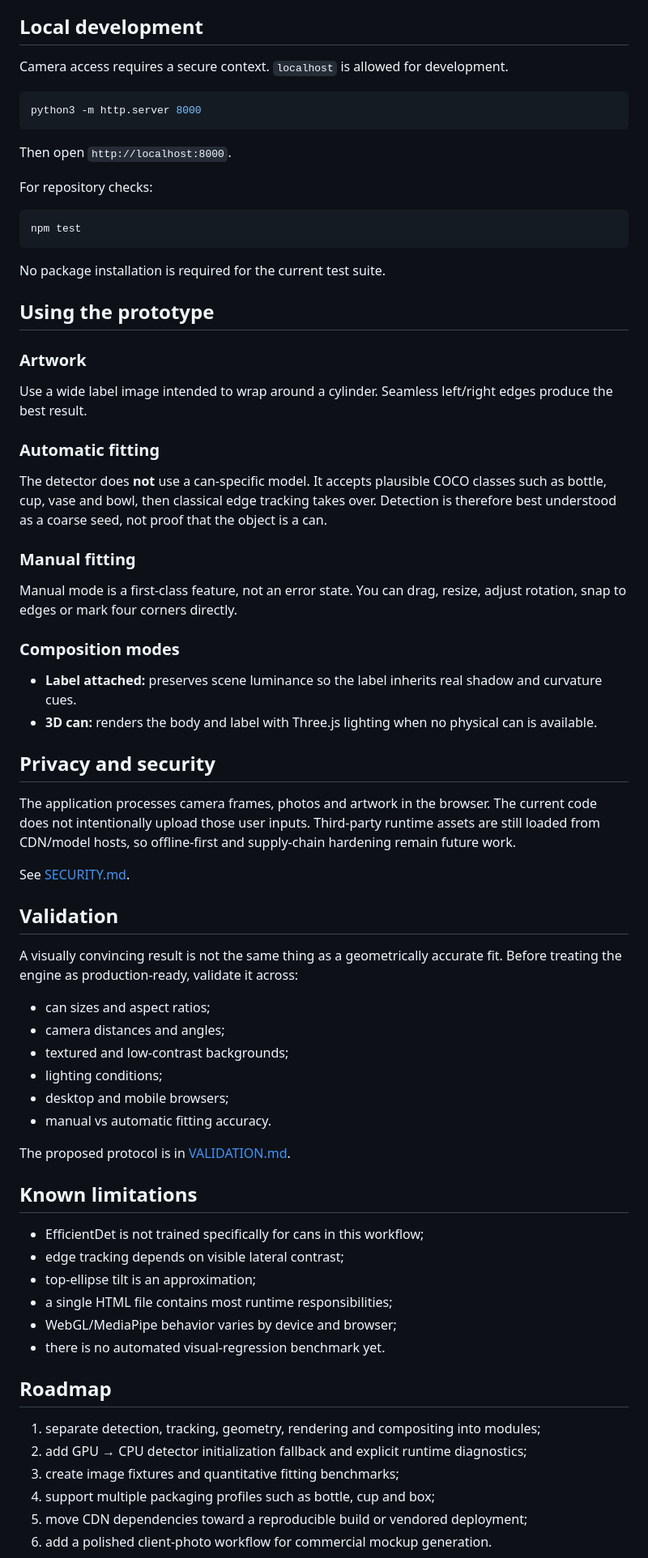
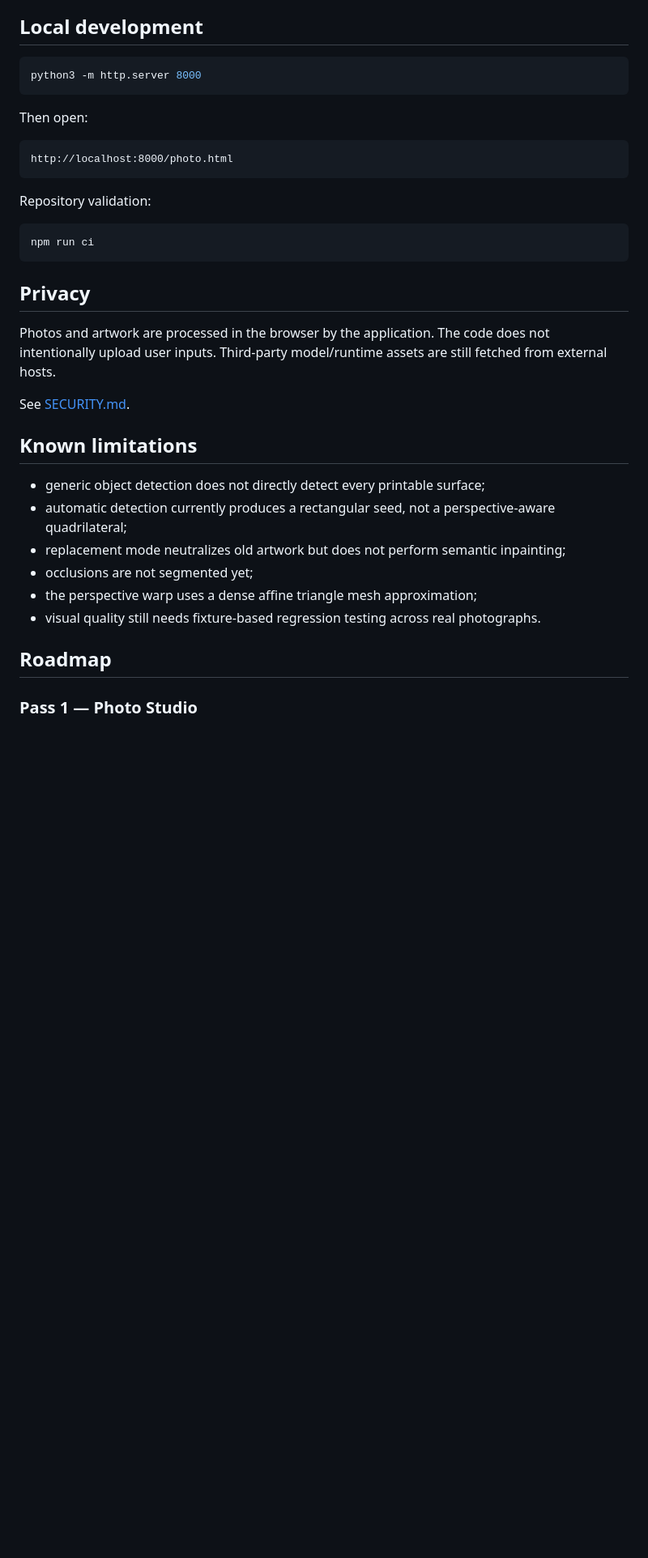
Before and after one commit to oalexgil/mockup-lata-ao-vivo, a Markdown page: README.md, the part around one of its changes. Shown at 81% size. GitHub-like rendering; blank space fills up the shorter version.

````diff
--- a/README.md
+++ b/README.md
@@ -62,75 +127,38 @@ There is no application backend and no inference API.
 
 ## Local development
-
-Camera access requires a secure context. `localhost` is allowed for development.
 
 ```bash
 python3 -m http.server 8000
 ```
 
-Then open `http://localhost:8000`.
+Then open:
 
-For repository checks:
+```text
+http://localhost:8000/photo.html
+```
+
+Repository validation:
 
 ```bash
-npm test
+npm run ci
 ```
 
-No package installation is required for the current test suite.
+## Privacy
 
-## Using the prototype
-
-### Artwork
-
-Use a wide label image intended to wrap around a cylinder. Seamless left/right edges produce the best result.
-
-### Automatic fitting
-
-The detector does **not** use a can-specific model. It accepts plausible COCO classes such as bottle, cup, vase and bowl, then classical edge tracking takes over. Detection is therefore best understood as a coarse seed, not proof that the object is a can.
-
-### Manual fitting
-
-Manual mode is a first-class feature, not an error state. You can drag, resize, adjust rotation, snap to edges or mark four corners directly.
-
-### Composition modes
-
-- **Label attached:** preserves scene luminance so the label inherits real shadow and curvature cues.
-- **3D can:** renders the body and label with Three.js lighting when no physical can is available.
-
-## Privacy and security
-
-The application processes camera frames, photos and artwork in the browser. The current code does not intentionally upload those user inputs. Third-party runtime assets are still loaded from CDN/model hosts, so offline-first and supply-chain hardening remain future work.
+Photos and artwork are processed in the browser by the application. The code does not intentionally upload user inputs. Third-party model/runtime assets are still fetched from external hosts.
 
 See [SECURITY.md](SECURITY.md).
 
-## Validation
-
-A visually convincing result is not the same thing as a geometrically accurate fit. Before treating the engine as production-ready, validate it across:
-
-- can sizes and aspect ratios;
-- camera distances and angles;
-- textured and low-contrast backgrounds;
-- lighting conditions;
-- desktop and mobile browsers;
-- manual vs automatic fitting accuracy.
-
-The proposed protocol is in [VALIDATION.md](VALIDATION.md).
-
 ## Known limitations
 
-- EfficientDet is not trained specifically for cans in this workflow;
-- edge tracking depends on visible lateral contrast;
-- top-ellipse tilt is an approximation;
-- a single HTML file contains most runtime responsibilities;
-- WebGL/MediaPipe behavior varies by device and browser;
-- there is no automated visual-regression benchmark yet.
+- generic object detection does not directly detect every printable surface;
+- automatic detection currently produces a rectangular seed, not a perspective-aware quadrilateral;
+- replacement mode neutralizes old artwork but does not perform semantic inpainting;
+- occlusions are not segmented yet;
+- the perspective warp uses a dense affine triangle mesh approximation;
+- visual quality still needs fixture-based regression testing across real photographs.
 
 ## Roadmap
 
-1. separate detection, tracking, geometry, rendering and compositing into modules;
-2. add GPU → CPU detector initialization fallback and explicit runtime diagnostics;
-3. create image fixtures and quantitative fitting benchmarks;
-4. support multiple packaging profiles such as bottle, cup and box;
-5. move CDN dependencies toward a reproducible build or vendored deployment;
-6. add a polished client-photo workflow for commercial mockup generation.
+### Pass 1 — Photo Studio
 
````
Also changed, not shown: other parts of README.md (+129 -44 lines).
